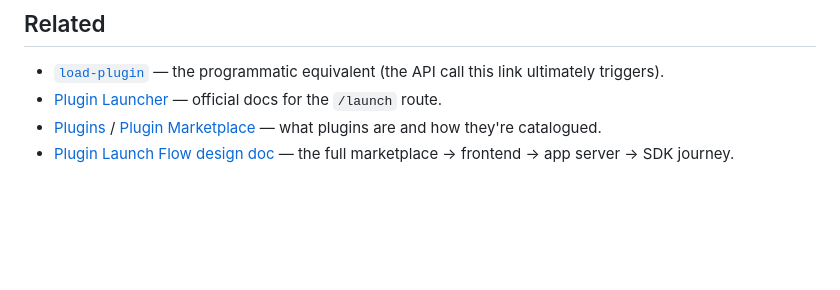
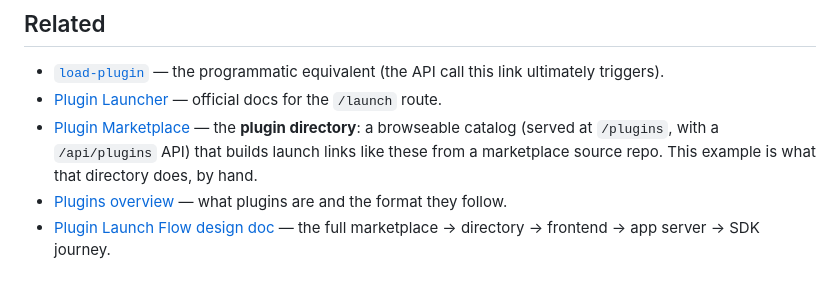
Before and after one commit to jpshackelford/oh-examples, a Markdown page: launch-plugin-badge/README.md, the part around the change. GitHub-like rendering; blank space fills up the shorter version.

Commit message:
Feature the Plugin Marketplace (plugin directory) doc in example READMEs
Make https://docs.openhands.dev/enterprise/plugin-marketplace the prominent
reference for the plugin directory in both examples, describing it as the
browseable catalog (/plugins, /api/plugins) that builds launch links like
these from a marketplace source repo.

Co-authored-by: openhands <openhands@all-hands.dev>

```diff
--- a/launch-plugin-badge/README.md
+++ b/launch-plugin-badge/README.md
@@ -221,8 +221,11 @@ print(html_button("Try my plugin", url))
   this link ultimately triggers).
 - [Plugin Launcher](https://docs.openhands.dev/openhands/usage/cloud/plugin-launcher)
   — official docs for the `/launch` route.
-- [Plugins](https://docs.openhands.dev/overview/plugins) /
-  [Plugin Marketplace](https://docs.openhands.dev/enterprise/plugin-marketplace)
-  — what plugins are and how they're catalogued.
+- [Plugin Marketplace](https://docs.openhands.dev/enterprise/plugin-marketplace)
+  — the **plugin directory**: a browseable catalog (served at `/plugins`, with a
+  `/api/plugins` API) that builds launch links like these from a marketplace
+  source repo. This example is what that directory does, by hand.
+- [Plugins overview](https://docs.openhands.dev/overview/plugins) — what plugins
+  are and the format they follow.
 - [Plugin Launch Flow design doc](https://github.com/OpenHands/OpenHands/blob/main/enterprise/doc/design-doc/plugin-launch-flow.md)
-  — the full marketplace → frontend → app server → SDK journey.
+  — the full marketplace → directory → frontend → app server → SDK journey.
```
Also changed, not shown: load-plugin/README.md (+5 -2 lines).
